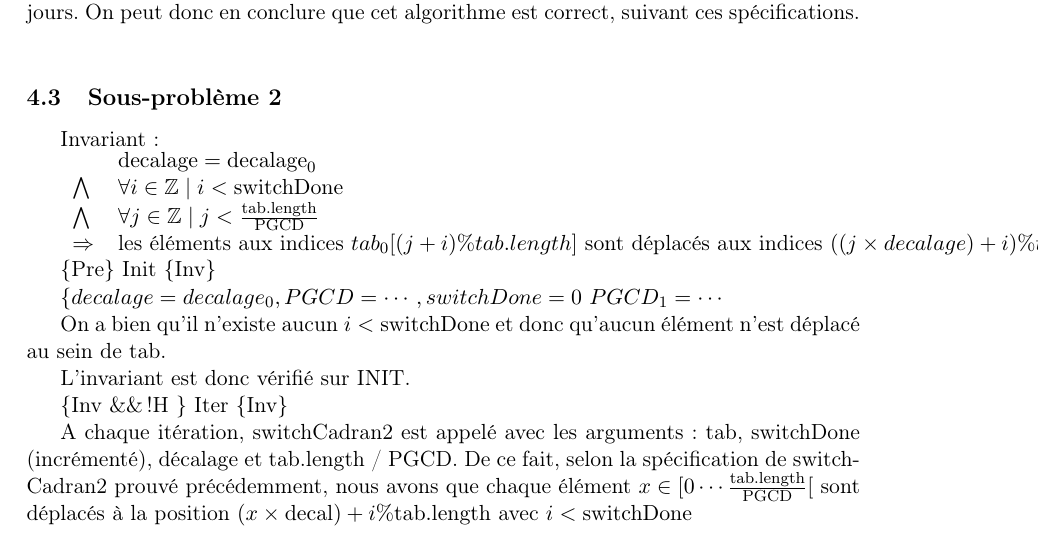
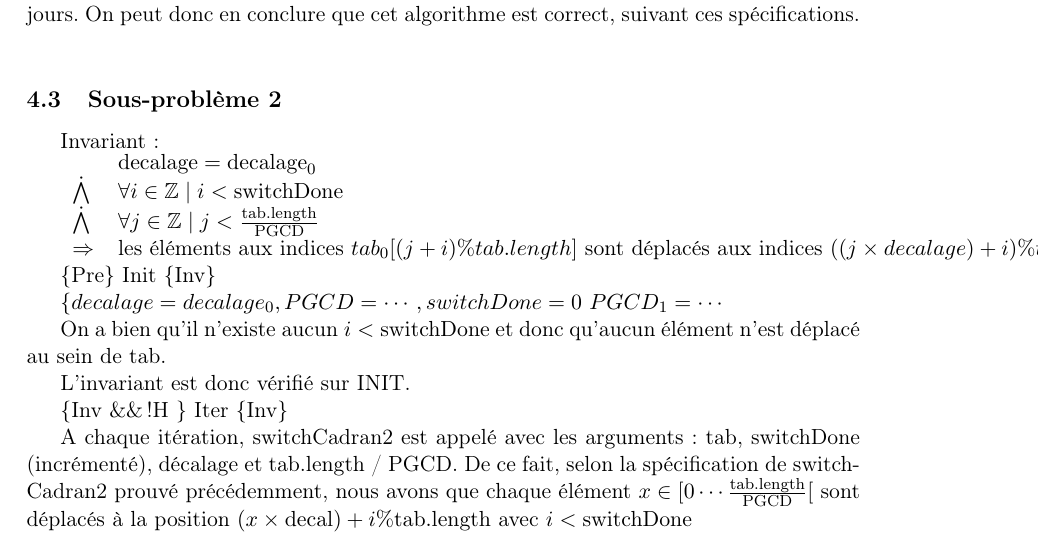
Before and after one commit to fthuin/MCP, a LaTeX document (Rapport/rapport.tex, which reads Rapport/Solaiman.tex): part of page 7 of 7, cut so that both start at the same text. Compiled offline with pdfLaTeX.

Commit message:
rajout dot au dessus de wedge solaiman.tex

```diff
--- a/Rapport/Solaiman.tex
+++ b/Rapport/Solaiman.tex
@@ -5,8 +5,8 @@ Invariant :
 \begin{tabular}{ll}
 
 & $\mathrm{decalage}=\mathrm{decalage}_{0}$ \\
-$\bigwedge$ & $\forall i \in \mathbb{Z} \mid i < \mathrm{switchDone} $ \\
-$\bigwedge$ & $\forall j \in \mathbb{Z} \mid j < \frac{\mathrm{tab.length}}{\mathrm{PGCD}}$ \\
+$\dot{\bigwedge}$ & $\forall i \in \mathbb{Z} \mid i < \mathrm{switchDone} $ \\
+$\dot{\bigwedge}$ & $\forall j \in \mathbb{Z} \mid j < \frac{\mathrm{tab.length}}{\mathrm{PGCD}}$ \\
 $\Rightarrow$ & les éléments aux indices $tab_{0}[(j+i) \% tab.length]$ sont déplacés aux indices $((j\times decalage)+i) \% tab.length$
 \end{tabular}
 
```
